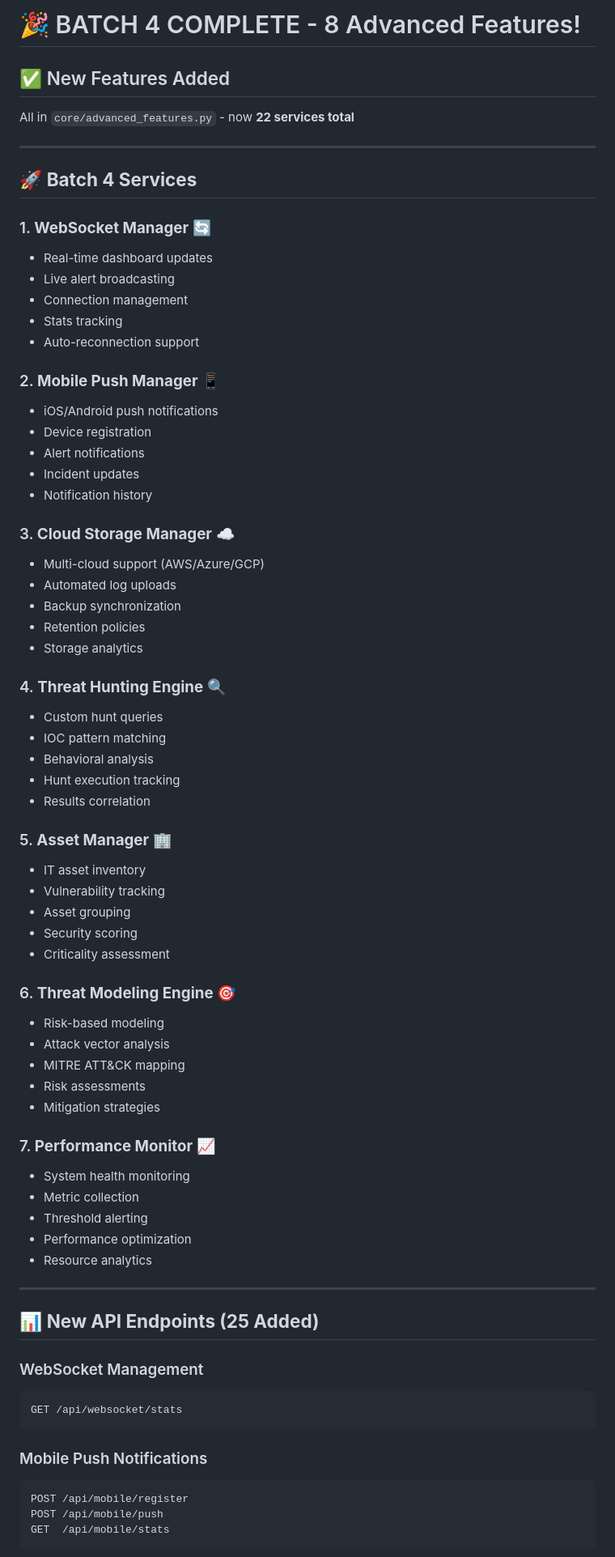
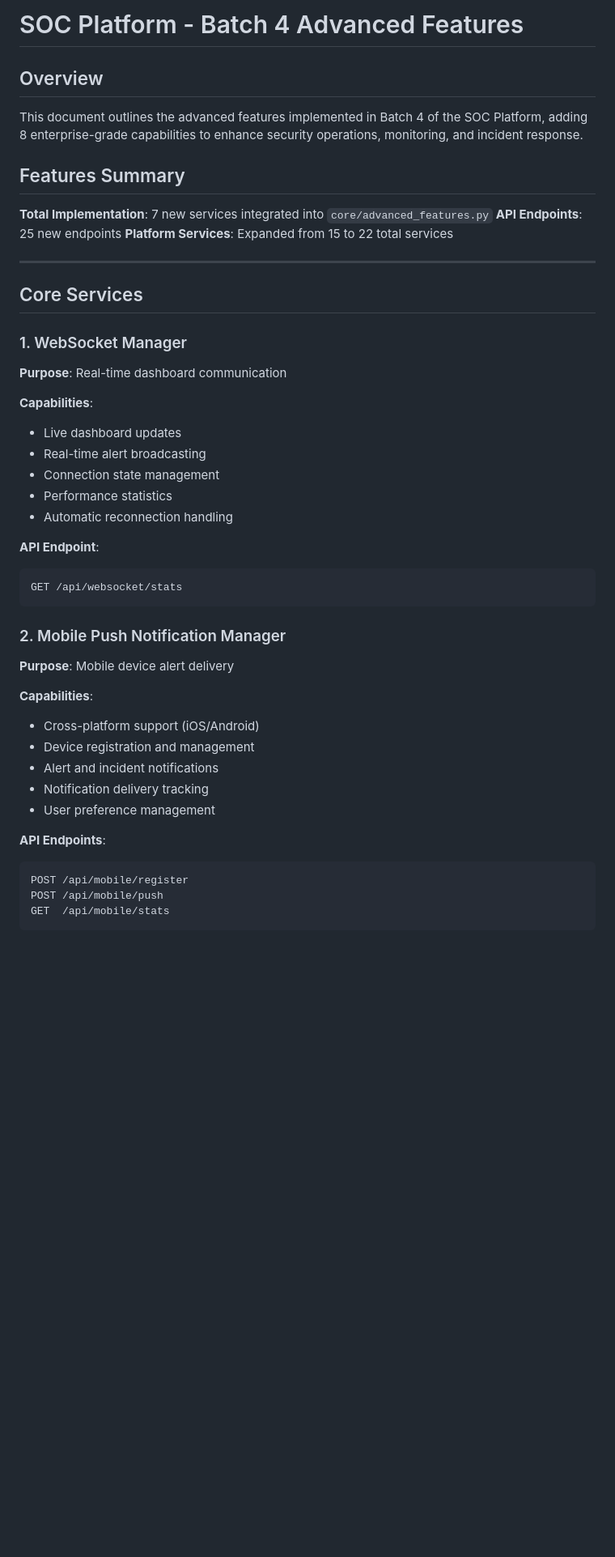
Before and after one commit to Codesofsahil/TECKNOVA-HC-102, a Markdown page: BATCH4_COMPLETE.md, the part around one of its changes. Shown at 81% size. GitHub-like rendering; blank space fills up the shorter version.

````diff
--- a/BATCH4_COMPLETE.md
+++ b/BATCH4_COMPLETE.md
@@ -1,73 +1,46 @@
-# 🎉 BATCH 4 COMPLETE - 8 Advanced Features!
+# SOC Platform - Batch 4 Advanced Features
 
-## ✅ New Features Added
+## Overview
 
-All in `core/advanced_features.py` - now **22 services total**
+This document outlines the advanced features implemented in Batch 4 of the SOC Platform, adding 8 enterprise-grade capabilities to enhance security operations, monitoring, and incident response.
+
+## Features Summary
+
+**Total Implementation**: 7 new services integrated into `core/advanced_features.py`
+**API Endpoints**: 25 new endpoints
+**Platform Services**: Expanded from 15 to 22 total services
 
 ---
 
-## 🚀 **Batch 4 Services**
+## Core Services
 
-### 1. **WebSocket Manager** 🔄
-- Real-time dashboard updates
-- Live alert broadcasting
-- Connection management
-- Stats tracking
-- Auto-reconnection support
+### 1. WebSocket Manager
+**Purpose**: Real-time dashboard communication
 
-### 2. **Mobile Push Manager** 📱
-- iOS/Android push notifications
-- Device registration
-- Alert notifications
-- Incident updates
-- Notification history
+**Capabilities**:
+- Live dashboard updates
+- Real-time alert broadcasting
+- Connection state management
+- Performance statistics
+- Automatic reconnection handling
 
-### 3. **Cloud Storage Manager** ☁️
-- Multi-cloud support (AWS/Azure/GCP)
-- Automated log uploads
-- Backup synchronization
-- Retention policies
-- Storage analytics
-
-### 4. **Threat Hunting Engine** 🔍
-- Custom hunt queries
-- IOC pattern matching
-- Behavioral analysis
-- Hunt execution tracking
-- Results correlation
-
-### 5. **Asset Manager** 🏢
-- IT asset inventory
-- Vulnerability tracking
-- Asset grouping
-- Security scoring
-- Criticality assessment
-
-### 6. **Threat Modeling Engine** 🎯
-- Risk-based modeling
-- Attack vector analysis
-- MITRE ATT&CK mapping
-- Risk assessments
-- Mitigation strategies
-
-### 7. **Performance Monitor** 📈
-- System health monitoring
-- Metric collection
-- Threshold alerting
-- Performance optimization
-- Resource analytics
-
----
-
-## 📊 **New API Endpoints (25 Added)**
-
-### WebSocket Management
-```bash
+**API Endpoint**:
+```
 GET /api/websocket/stats
 ```
 
-### Mobile Push Notifications
-```bash
+### 2. Mobile Push Notification Manager
+**Purpose**: Mobile device alert delivery
+
+**Capabilities**:
+- Cross-platform support (iOS/Android)
+- Device registration and management
+- Alert and incident notifications
+- Notification delivery tracking
+- User preference management
+
+**API Endpoints**:
+```
 POST /api/mobile/register
 POST /api/mobile/push
 GET  /api/mobile/stats
````
Also changed, not shown: other parts of BATCH4_COMPLETE.md (+101 -207 lines).
